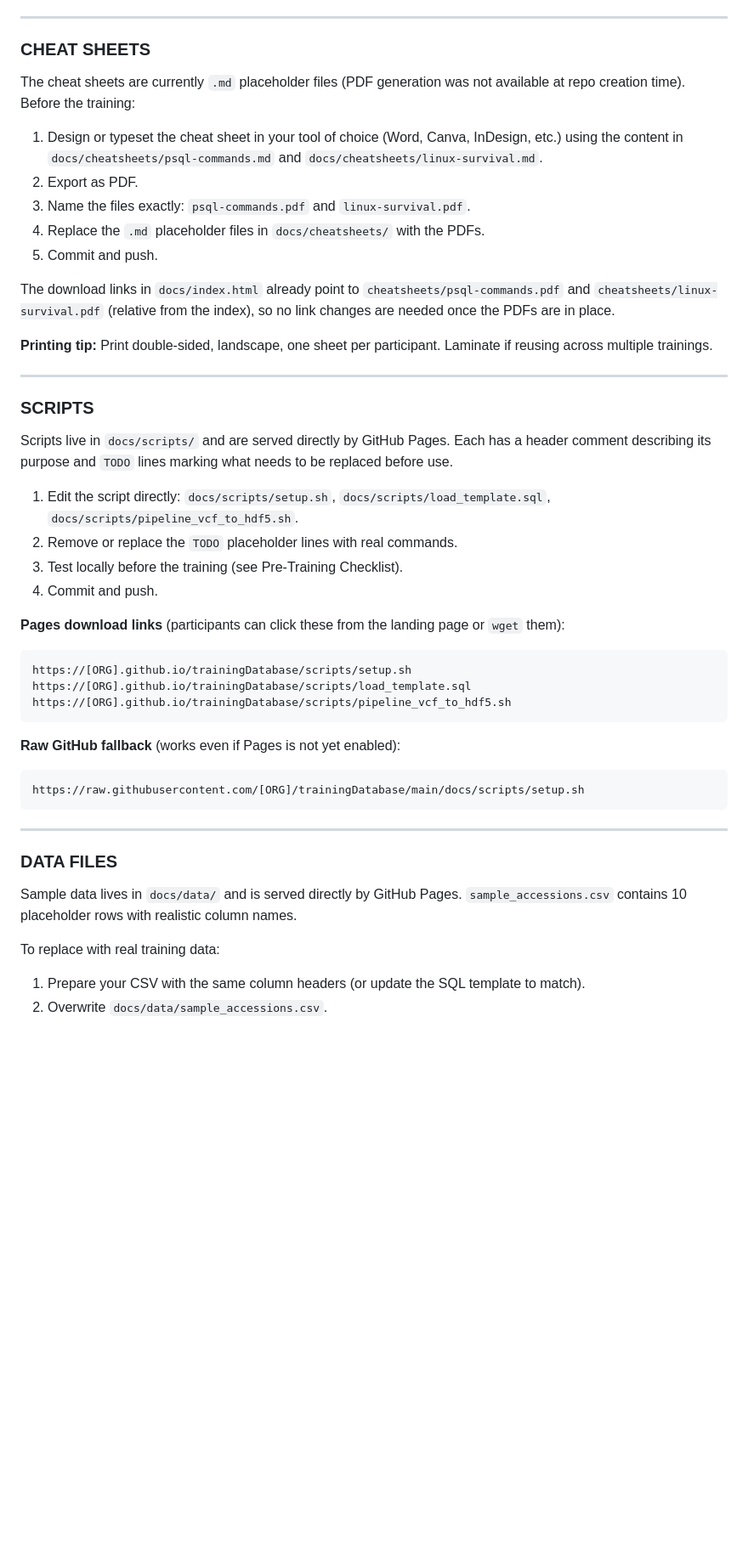
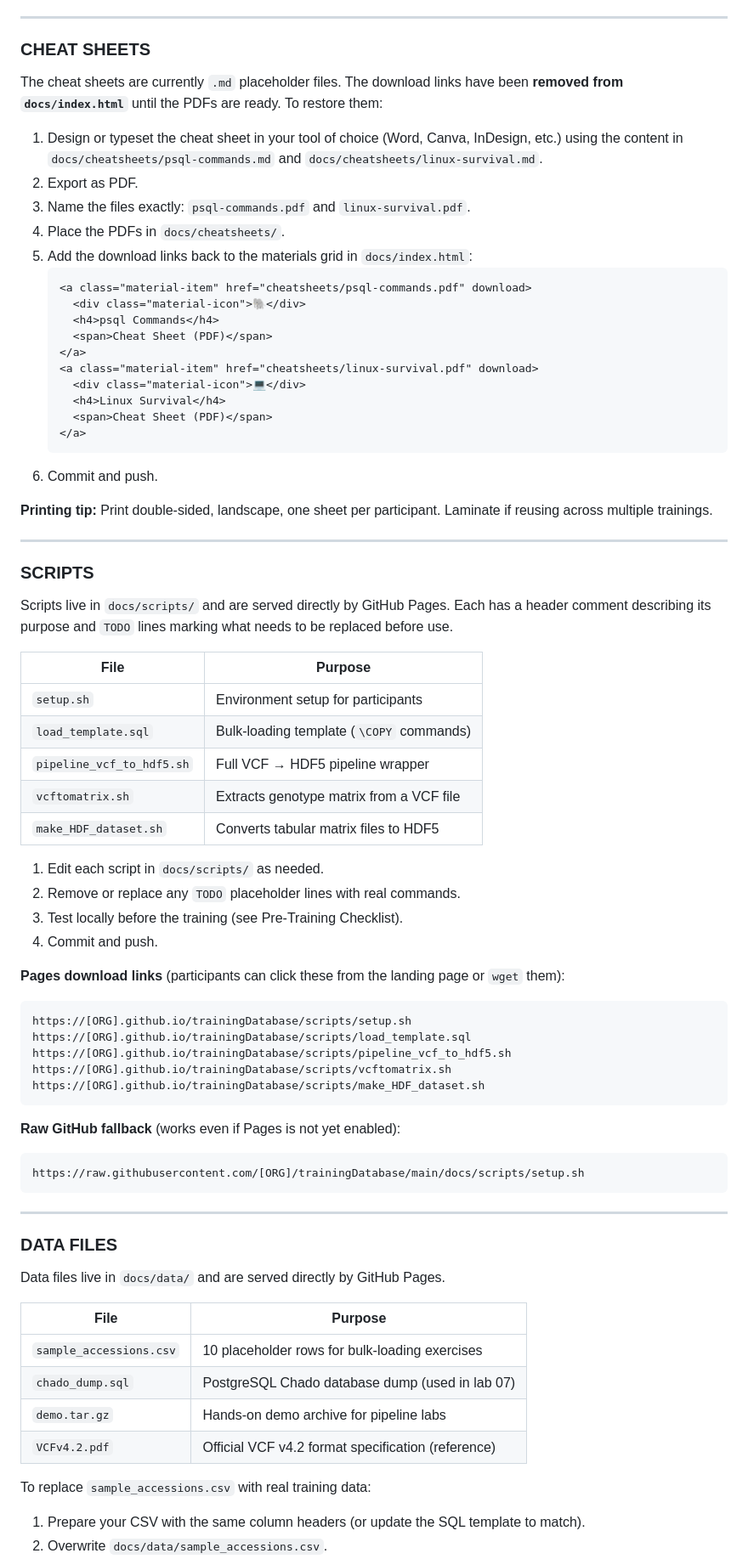
Before and after one commit to 1K1RG/database-training-workshop-2026, a Markdown page: README.md, the part around one of its changes. Shown at 85% size. Drawn GitHub-style; blank space fills up the shorter version.

Commit message:
Update README to reflect current Downloads & Materials state
- Cheat Sheets: note that links were removed from index.html until PDFs
  exist; include the HTML snippet to restore them
- Scripts: add table covering all five scripts (vcftomatrix.sh and
  make_HDF_dataset.sh were missing)
- Data Files: add table covering all four data files (chado_dump.sql,
  demo.tar.gz, VCFv4.2.pdf were missing)
- Pre-Training Checklist: remove stale cheat-sheet-link check; broaden
  scripts check to cover all scripts

Co-Authored-By: Claude Sonnet 4.6 <noreply@anthropic.com>

````diff
--- a/README.md
+++ b/README.md
@@ -96,19 +96,28 @@ To add a speaker note or lab instruction, add them inside a `<div class="card">`
 
 ### CHEAT SHEETS
 
-The cheat sheets are currently `.md` placeholder files (PDF generation was not available
-at repo creation time). Before the training:
+The cheat sheets are currently `.md` placeholder files. The download links have been
+**removed from `docs/index.html`** until the PDFs are ready. To restore them:
 
 1. Design or typeset the cheat sheet in your tool of choice (Word, Canva, InDesign, etc.)
    using the content in `docs/cheatsheets/psql-commands.md` and `docs/cheatsheets/linux-survival.md`.
 2. Export as PDF.
 3. Name the files exactly: `psql-commands.pdf` and `linux-survival.pdf`.
-4. Replace the `.md` placeholder files in `docs/cheatsheets/` with the PDFs.
-5. Commit and push.
-
-The download links in `docs/index.html` already point to `cheatsheets/psql-commands.pdf`
-and `cheatsheets/linux-survival.pdf` (relative from the index), so no link changes are
-needed once the PDFs are in place.
+4. Place the PDFs in `docs/cheatsheets/`.
+5. Add the download links back to the materials grid in `docs/index.html`:
+   ```html
+   <a class="material-item" href="cheatsheets/psql-commands.pdf" download>
+     <div class="material-icon">🐘</div>
+     <h4>psql Commands</h4>
+     <span>Cheat Sheet (PDF)</span>
+   </a>
+   <a class="material-item" href="cheatsheets/linux-survival.pdf" download>
+     <div class="material-icon">💻</div>
+     <h4>Linux Survival</h4>
+     <span>Cheat Sheet (PDF)</span>
+   </a>
+   ```
+6. Commit and push.
 
 **Printing tip:** Print double-sided, landscape, one sheet per participant. Laminate if reusing
 across multiple trainings.
@@ -120,9 +129,16 @@ across multiple trainings.
 Scripts live in `docs/scripts/` and are served directly by GitHub Pages. Each has a header
 comment describing its purpose and `TODO` lines marking what needs to be replaced before use.
 
-1. Edit the script directly: `docs/scripts/setup.sh`, `docs/scripts/load_template.sql`,
-   `docs/scripts/pipeline_vcf_to_hdf5.sh`.
-2. Remove or replace the `TODO` placeholder lines with real commands.
+| File | Purpose |
+|---|---|
+| `setup.sh` | Environment setup for participants |
+| `load_template.sql` | Bulk-loading template (`\COPY` commands) |
+| `pipeline_vcf_to_hdf5.sh` | Full VCF → HDF5 pipeline wrapper |
+| `vcftomatrix.sh` | Extracts genotype matrix from a VCF file |
+| `make_HDF_dataset.sh` | Converts tabular matrix files to HDF5 |
+
+1. Edit each script in `docs/scripts/` as needed.
+2. Remove or replace any `TODO` placeholder lines with real commands.
 3. Test locally before the training (see Pre-Training Checklist).
 4. Commit and push.
 
@@ -131,6 +147,8 @@ comment describing its purpose and `TODO` lines marking what needs to be replace
 https://[ORG].github.io/trainingDatabase/scripts/setup.sh
 https://[ORG].github.io/trainingDatabase/scripts/load_template.sql
 https://[ORG].github.io/trainingDatabase/scripts/pipeline_vcf_to_hdf5.sh
+https://[ORG].github.io/trainingDatabase/scripts/vcftomatrix.sh
+https://[ORG].github.io/trainingDatabase/scripts/make_HDF_dataset.sh
 ```
 
 **Raw GitHub fallback** (works even if Pages is not yet enabled):
@@ -142,9 +160,15 @@ https://raw.githubusercontent.com/[ORG]/trainingDatabase/main/docs/scripts/setup
 
 ### DATA FILES
 
-Sample data lives in `docs/data/` and is served directly by GitHub Pages.
-`sample_accessions.csv` contains 10 placeholder rows with realistic column names.
+Data files live in `docs/data/` and are served directly by GitHub Pages.
 
-To replace with real training data:
+| File | Purpose |
+|---|---|
+| `sample_accessions.csv` | 10 placeholder rows for bulk-loading exercises |
+| `chado_dump.sql` | PostgreSQL Chado database dump (used in lab 07) |
+| `demo.tar.gz` | Hands-on demo archive for pipeline labs |
+| `VCFv4.2.pdf` | Official VCF v4.2 format specification (reference) |
+
+To replace `sample_accessions.csv` with real training data:
 1. Prepare your CSV with the same column headers (or update the SQL template to match).
 2. Overwrite `docs/data/sample_accessions.csv`.
````
Also changed, not shown: other parts of README.md (+4 -6 lines).
